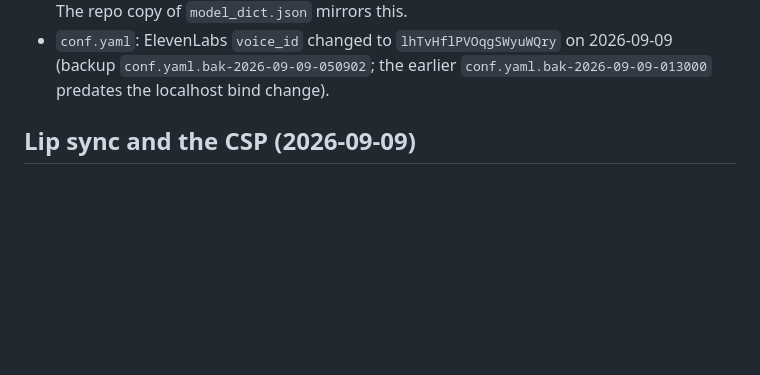
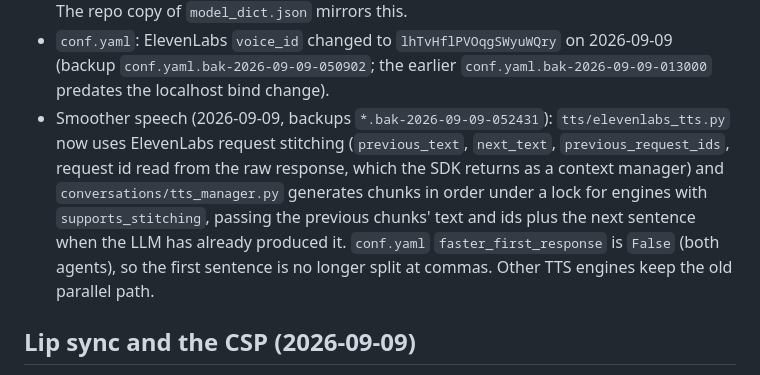
Before and after one commit to BaneBeetle/RemBeetle, a Markdown page: doc/vercel-deployment.md, the part around the change. GitHub-like rendering; blank space fills up the shorter version.

Commit message:
doc: record ElevenLabs request stitching and ordered TTS generation on the server
Co-Authored-By: Claude Fable 5.1 <noreply@anthropic.com>

```diff
--- a/doc/vercel-deployment.md
+++ b/doc/vercel-deployment.md
@@ -108,6 +108,13 @@ on the server (each with a timestamped `.bak-*` copy next to the file):
 - `conf.yaml`: ElevenLabs `voice_id` changed to `lhTvHflPVOqgSWyuWQry` on 2026-09-09 (backup
   `conf.yaml.bak-2026-09-09-050902`; the earlier `conf.yaml.bak-2026-09-09-013000` predates the
   localhost bind change).
+- Smoother speech (2026-09-09, backups `*.bak-2026-09-09-052431`): `tts/elevenlabs_tts.py` now
+  uses ElevenLabs request stitching (`previous_text`, `next_text`, `previous_request_ids`, request
+  id read from the raw response, which the SDK returns as a context manager) and
+  `conversations/tts_manager.py` generates chunks in order under a lock for engines with
+  `supports_stitching`, passing the previous chunks' text and ids plus the next sentence when the
+  LLM has already produced it. `conf.yaml` `faster_first_response` is `False` (both agents), so the
+  first sentence is no longer split at commas. Other TTS engines keep the old parallel path.
 
 ## Lip sync and the CSP (2026-09-09)
 
```
